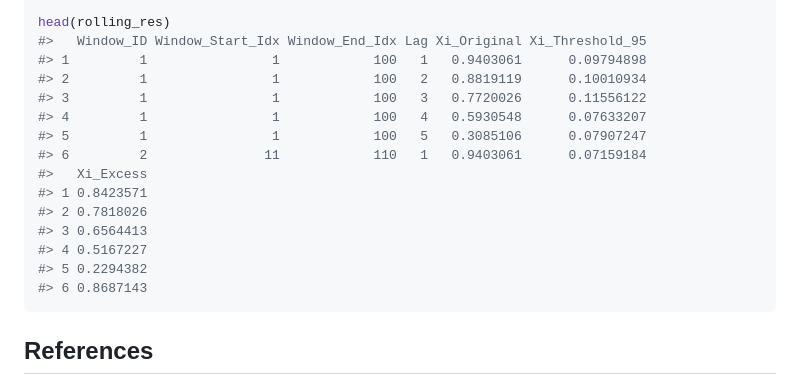
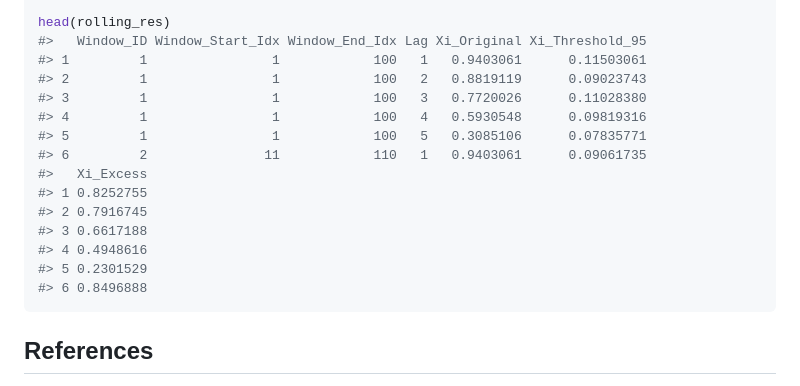
Before and after one commit to yetanothersu/xiacf, a Markdown page: README.md, the part around the change. Rendered like a GitHub page.

Commit message:
docs: re-build README with the latest multivariate C++ engine

````diff
--- a/README.md
+++ b/README.md
@@ -121,19 +121,19 @@ rolling_res <- run_rolling_xi_analysis(
 
 head(rolling_res)
 #>   Window_ID Window_Start_Idx Window_End_Idx Lag Xi_Original Xi_Threshold_95
-#> 1         1                1            100   1   0.9403061      0.09794898
-#> 2         1                1            100   2   0.8819119      0.10010934
-#> 3         1                1            100   3   0.7720026      0.11556122
-#> 4         1                1            100   4   0.5930548      0.07633207
-#> 5         1                1            100   5   0.3085106      0.07907247
-#> 6         2               11            110   1   0.9403061      0.07159184
+#> 1         1                1            100   1   0.9403061      0.11503061
+#> 2         1                1            100   2   0.8819119      0.09023743
+#> 3         1                1            100   3   0.7720026      0.11028380
+#> 4         1                1            100   4   0.5930548      0.09819316
+#> 5         1                1            100   5   0.3085106      0.07835771
+#> 6         2               11            110   1   0.9403061      0.09061735
 #>   Xi_Excess
-#> 1 0.8423571
-#> 2 0.7818026
-#> 3 0.6564413
-#> 4 0.5167227
-#> 5 0.2294382
-#> 6 0.8687143
+#> 1 0.8252755
+#> 2 0.7916745
+#> 3 0.6617188
+#> 4 0.4948616
+#> 5 0.2301529
+#> 6 0.8496888
 ```
 
 ## References
````
